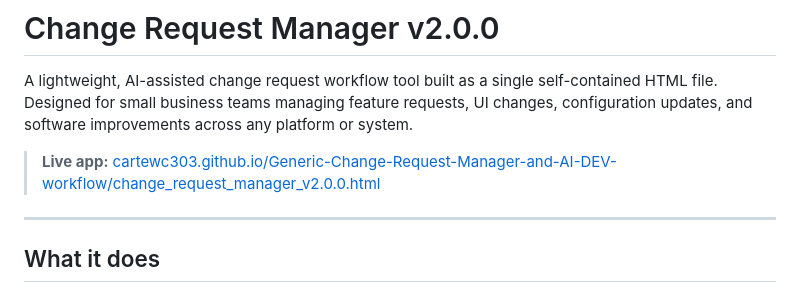
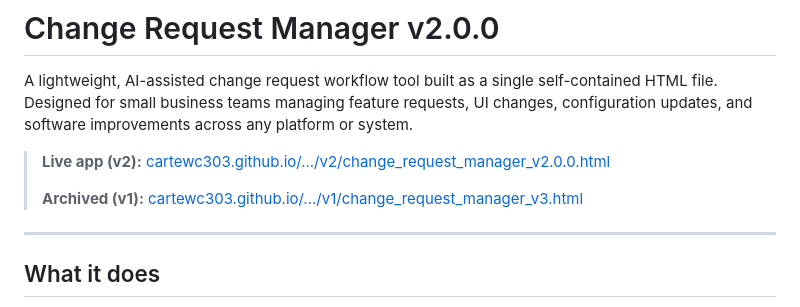
Before and after one commit to cartewc303/Generic-Change-Request-Manager-and-AI-DEV-workflow, a Markdown page: README.md, the part around one of its changes. Drawn GitHub-style.

```diff
--- a/README.md
+++ b/README.md
@@ -2,7 +2,9 @@
 
 A lightweight, AI-assisted change request workflow tool built as a single self-contained HTML file. Designed for small business teams managing feature requests, UI changes, configuration updates, and software improvements across any platform or system.
 
-> **Live app:** [cartewc303.github.io/Generic-Change-Request-Manager-and-AI-DEV-workflow/change_request_manager_v2.0.0.html](https://cartewc303.github.io/Generic-Change-Request-Manager-and-AI-DEV-workflow/change_request_manager_v2.0.0.html)
+> **Live app (v2):** [cartewc303.github.io/.../v2/change_request_manager_v2.0.0.html](https://cartewc303.github.io/Generic-Change-Request-Manager-and-AI-DEV-workflow/v2/change_request_manager_v2.0.0.html)
+>
+> **Archived (v1):** [cartewc303.github.io/.../v1/change_request_manager_v3.html](https://cartewc303.github.io/Generic-Change-Request-Manager-and-AI-DEV-workflow/v1/change_request_manager_v3.html)
 
 ---
 
```
Also changed, not shown: other parts of README.md (+49 -11 lines).
